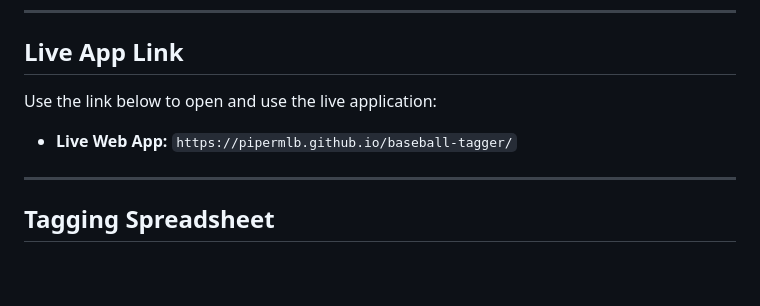
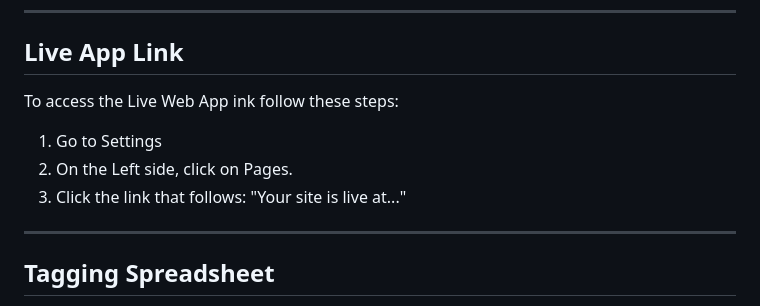
Before and after one commit to PiperMLB/baseball-tagger, a Markdown page: README.md, the part around the change. Rendered like a GitHub page; blank space fills up the shorter version.

Commit message:
Revise live app link access instructions
Updated instructions for accessing the live web app.

```diff
--- a/README.md
+++ b/README.md
@@ -6,8 +6,10 @@ A simple web app built to help team members view social media posts, tag the MLB
 
 ## Live App Link
 
-Use the link below to open and use the live application:
-* **Live Web App:** `https://pipermlb.github.io/baseball-tagger/`
+To access the Live Web App ink follow these steps:
+1. Go to Settings
+2. On the Left side, click on Pages.
+3. Click the link that follows: "Your site is live at..."
 
 ---
 
```
